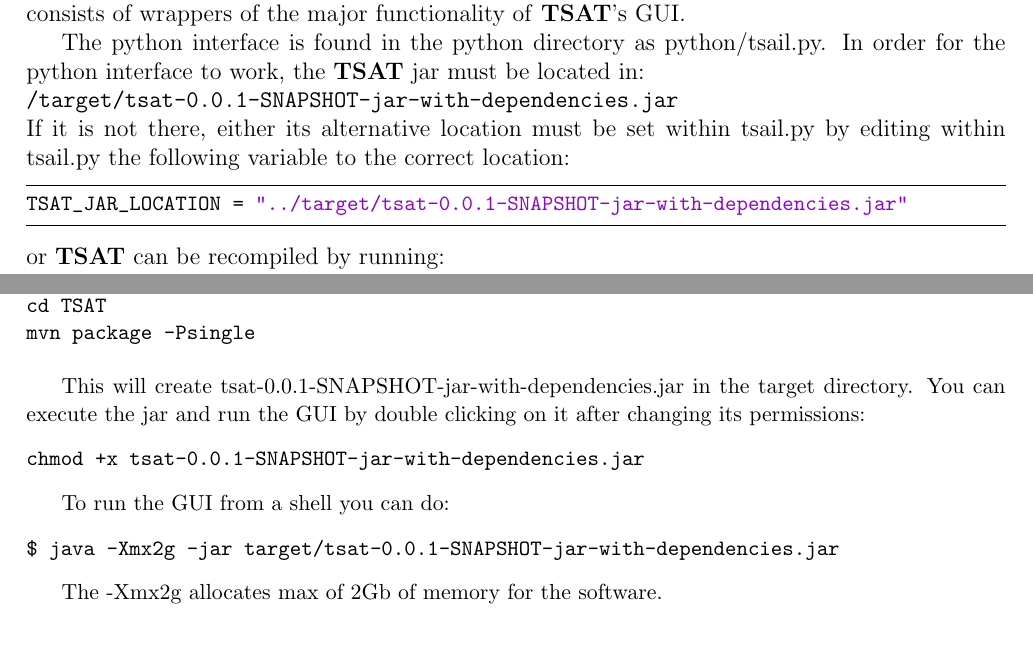
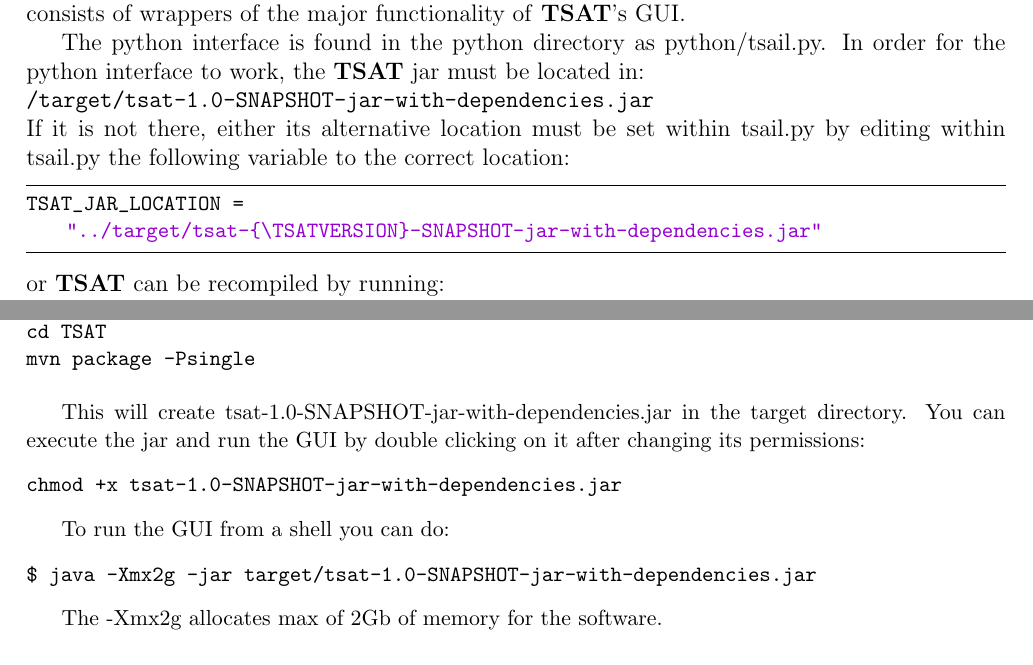
Before and after one commit to shlpu/TSAT, a LaTeX document (user_manual/User Manual.tex): two parts of pages 4 and 48 of 49, joined at a grey line, cut so that both start at the same text. Compiled offline with pdfLaTeX.

Commit message:
Moved to version 1.0

```diff
--- a/user_manual/User Manual.tex
+++ b/user_manual/User Manual.tex
@@ -14,6 +14,7 @@
 \usepackage{fancyhdr}
 \pagestyle{fancy}
 
+\usepackage{alltt}
 
 
 \PassOptionsToPackage{hyphens}{url}\usepackage{hyperref}
@@ -70,6 +71,7 @@
 
 \graphicspath{{pictures/}}
 \newcommand\TSAT{\textbf{TSAT}}
+\newcommand\TSATVERSION{1.0}
 
 \begin{document}
 \title{User Manual: TSAT}
@@ -117,10 +119,10 @@ There are eleven regions in the main GUI used to set parameters, load files, and
 \label{introPython}
 In addition to a Graphical User Interface, {\TSAT} also has a python interface.  This interface consists of wrappers of the major functionality of {\TSAT}'s GUI.
 
-The python interface is found in the python directory as python/tsail.py.  In order for the python interface to work, the {\TSAT} jar must be located in:\\ \texttt{/target/tsat-0.0.1-SNAPSHOT-jar-with-dependencies.jar}\\
+The python interface is found in the python directory as python/tsail.py.  In order for the python interface to work, the {\TSAT} jar must be located in:\\ \texttt{/target/tsat-{\TSATVERSION}-SNAPSHOT-jar-with-dependencies.jar}\\
 If it is not there, either its alternative location must be set within tsail.py by editing within tsail.py the following variable to the correct location:
 \begin{lstlisting}
-TSAT_JAR_LOCATION = "../target/tsat-0.0.1-SNAPSHOT-jar-with-dependencies.jar"
+TSAT_JAR_LOCATION = "../target/tsat-{\TSATVERSION}-SNAPSHOT-jar-with-dependencies.jar"
 \end{lstlisting}
 or {\TSAT} can be recompiled by running:\\
 \noindent\texttt{mvn package -Psingle}\\
@@ -1036,16 +1038,16 @@ This tutorial assumes that you are running Ubuntu 16.04 with Java 1.8 or greater
 	cd TSAT\\
 	mvn package -Psingle\\
 \end{allintypewriter}
-This will create tsat-0.0.1-SNAPSHOT-jar-with-dependencies.jar in the target directory.  You can execute the jar and run the GUI by double clicking on it after changing its permissions:
-\begin{verbatim}
-chmod +x tsat-0.0.1-SNAPSHOT-jar-with-dependencies.jar
-\end{verbatim}
+This will create tsat-{\TSATVERSION}-SNAPSHOT-jar-with-dependencies.jar in the target directory.  You can execute the jar and run the GUI by double clicking on it after changing its permissions:
+\begin{alltt}
+chmod +x tsat-{\TSATVERSION}-SNAPSHOT-jar-with-dependencies.jar
+\end{alltt}
 
 
 To run the GUI from a shell you can do:
-\begin{verbatim}
-$ java -Xmx2g -jar target/tsat-0.0.1-SNAPSHOT-jar-with-dependencies.jar
-\end{verbatim}
+\begin{alltt}
+$ java -Xmx2g -jar target/tsat-{\TSATVERSION}-SNAPSHOT-jar-with-dependencies.jar
+\end{alltt}
 
 The -Xmx2g allocates max of 2Gb of memory for the software.
 
```
Also changed, not shown: user_manual/User Manual.tex (2 more changed lines), 2 other files.
